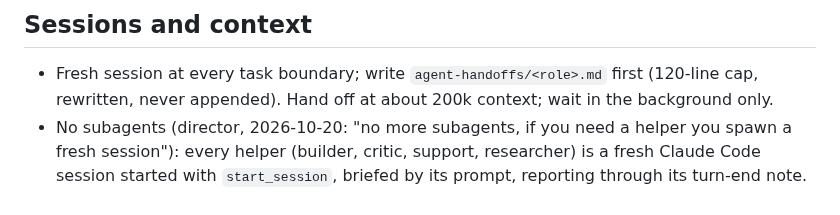
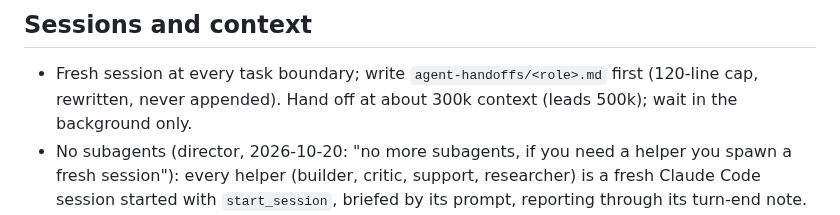
Before and after one commit to gabebartolo-spec/asset-forge, a Markdown page: CLAUDE.md, the part around the change. GitHub-like rendering.

```diff
--- a/CLAUDE.md
+++ b/CLAUDE.md
@@ -75,7 +75,7 @@ mocked; no GPU in CI. Keep CI under 10 minutes. See the `forge-tests` skill.
 ## Sessions and context
 
 - Fresh session at every task boundary; write `agent-handoffs/<role>.md` first (120-line cap,
-  rewritten, never appended). Hand off at about 200k context; wait in the background only.
+  rewritten, never appended). Hand off at about 300k context (leads 500k); wait in the background only.
 - No subagents (director, 2026-10-20: "no more subagents, if you need a helper you spawn a fresh
   session"): every helper (builder, critic, support, researcher) is a fresh Claude Code session
   started with `start_session`, briefed by its prompt, reporting through its turn-end note.
```
Also changed, not shown: agent-handoffs/context-limits.md (added, +9 -0 lines), 1 other file.
